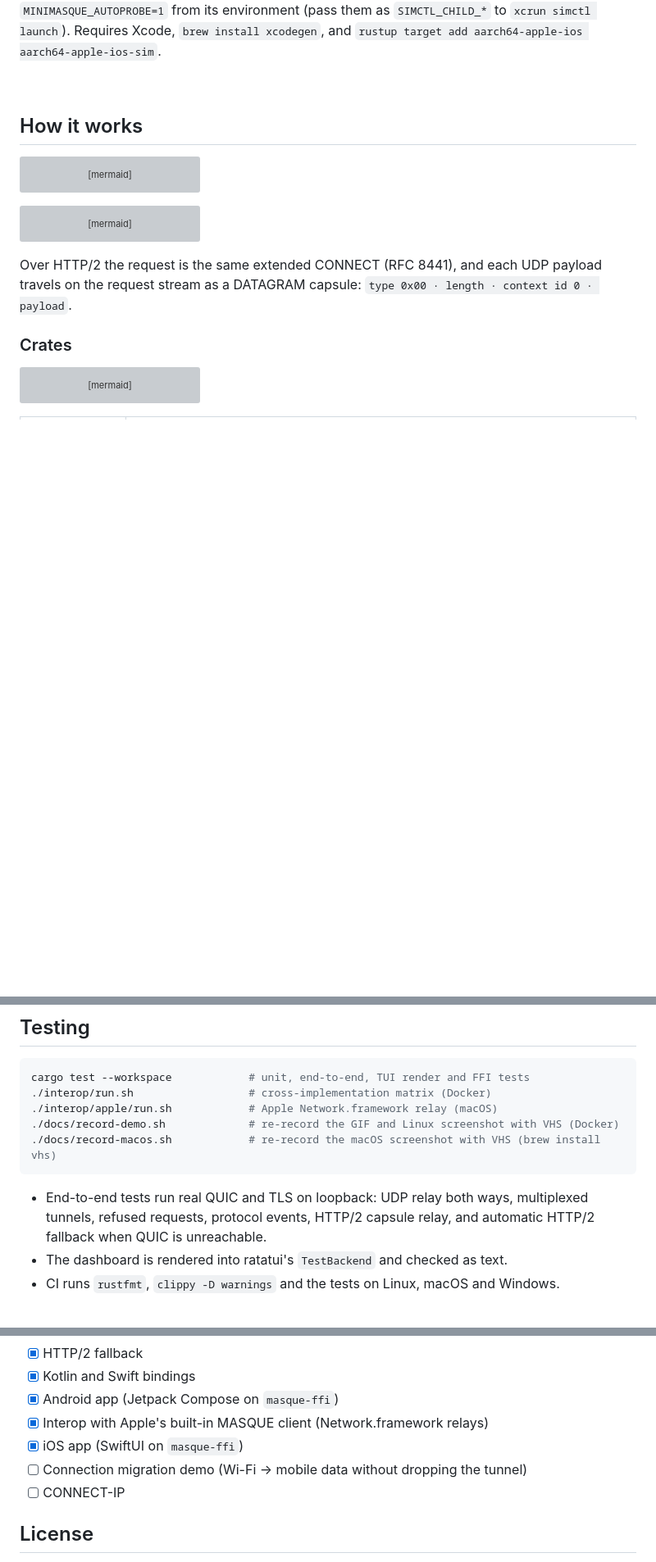
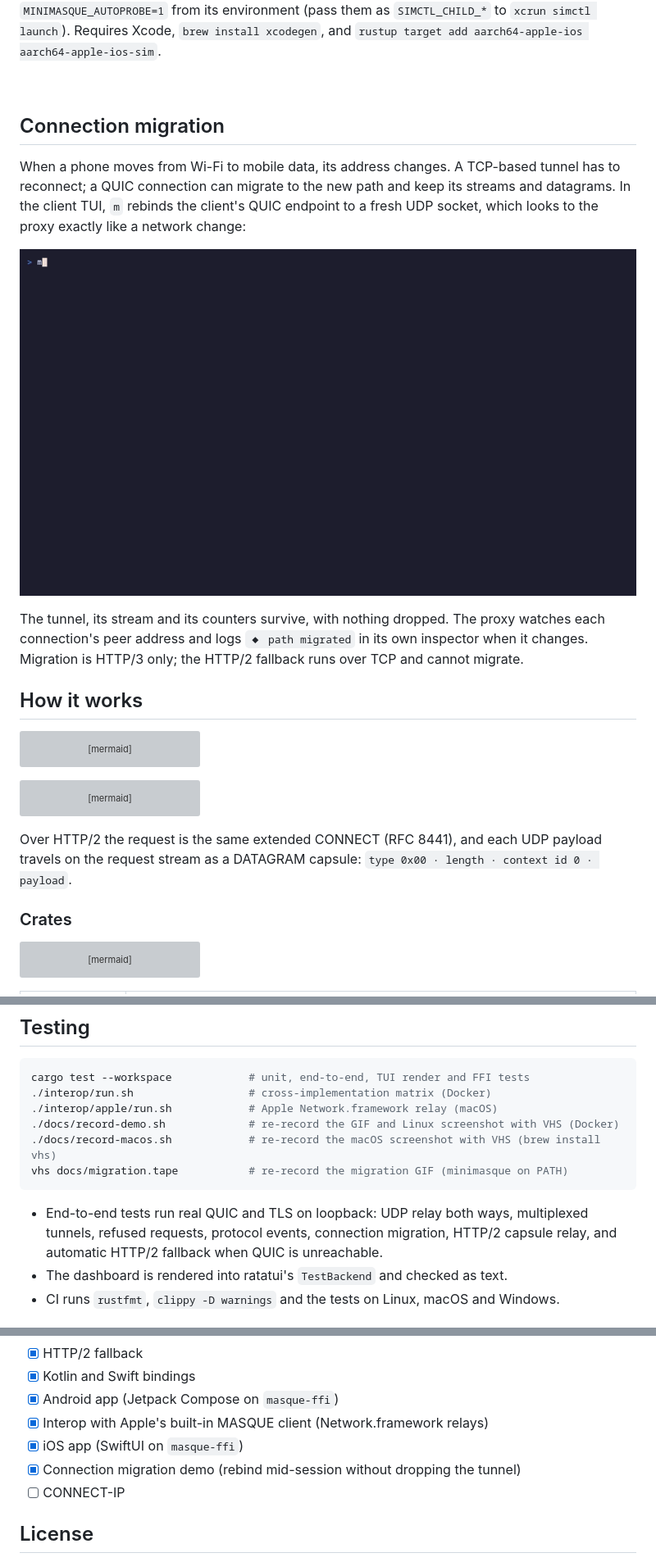
Before and after one commit to naimurhasan/minimasque, a Markdown page: README.md, 3 parts joined by grey strips. Shown at 82% size. Drawn GitHub-style; pictures changed too: docs/assets/migration.gif (added); blank space fills up the shorter version; grey boxes are pictures that could not be loaded.

Commit message:
feat: visible QUIC connection migration (m in client TUI, path events on both ends)
Co-Authored-By: Claude Opus 5.5 <noreply@anthropic.com>

````diff
--- a/README.md
+++ b/README.md
@@ -101,6 +102,16 @@ open apps/ios/MiniMasque.xcodeproj
 The Simulator shares the Mac's network, so it can reach a local proxy at `127.0.0.1`. For scripted runs, the app reads `MINIMASQUE_PROXY`, `MINIMASQUE_NAME`, `MINIMASQUE_CA_PATH`, `MINIMASQUE_AUTOCONNECT=1` and `MINIMASQUE_AUTOPROBE=1` from its environment (pass them as `SIMCTL_CHILD_*` to `xcrun simctl launch`). Requires Xcode, `brew install xcodegen`, and `rustup target add aarch64-apple-ios aarch64-apple-ios-sim`.
 
 <br clear="right">
+
+## Connection migration
+
+When a phone moves from Wi-Fi to mobile data, its address changes. A TCP-based tunnel has to reconnect; a QUIC connection can migrate to the new path and keep its streams and datagrams. In the client TUI, `m` rebinds the client's QUIC endpoint to a fresh UDP socket, which looks to the proxy exactly like a network change:
+
+<p align="center">
+  <img src="docs/assets/migration.gif" alt="Client TUI migrating its QUIC path twice while DNS traffic keeps flowing through the same CONNECT-UDP tunnel" width="900">
+</p>
+
+The tunnel, its stream and its counters survive, with nothing dropped. The proxy watches each connection's peer address and logs `◆ path migrated` in its own inspector when it changes. Migration is HTTP/3 only; the HTTP/2 fallback runs over TCP and cannot migrate.
 
 ## How it works
 
@@ -203,9 +214,10 @@ cargo test --workspace            # unit, end-to-end, TUI render and FFI tests
 ./interop/apple/run.sh            # Apple Network.framework relay (macOS)
 ./docs/record-demo.sh             # re-record the GIF and Linux screenshot with VHS (Docker)
 ./docs/record-macos.sh            # re-record the macOS screenshot with VHS (brew install vhs)
+vhs docs/migration.tape           # re-record the migration GIF (minimasque on PATH)
 ```
 
-- End-to-end tests run real QUIC and TLS on loopback: UDP relay both ways, multiplexed tunnels, refused requests, protocol events, HTTP/2 capsule relay, and automatic HTTP/2 fallback when QUIC is unreachable.
+- End-to-end tests run real QUIC and TLS on loopback: UDP relay both ways, multiplexed tunnels, refused requests, protocol events, connection migration, HTTP/2 capsule relay, and automatic HTTP/2 fallback when QUIC is unreachable.
 - The dashboard is rendered into ratatui's `TestBackend` and checked as text.
 - CI runs `rustfmt`, `clippy -D warnings` and the tests on Linux, macOS and Windows.
 
@@ -219,7 +231,7 @@ cargo test --workspace            # unit, end-to-end, TUI render and FFI tests
 - [x] Android app (Jetpack Compose on `masque-ffi`)
 - [x] Interop with Apple's built-in MASQUE client (Network.framework relays)
 - [x] iOS app (SwiftUI on `masque-ffi`)
-- [ ] Connection migration demo (Wi-Fi → mobile data without dropping the tunnel)
+- [x] Connection migration demo (rebind mid-session without dropping the tunnel)
 - [ ] CONNECT-IP
 
 ## License
````
Also changed, not shown: other parts of README.md (+1 -0 lines), 16 other files.
